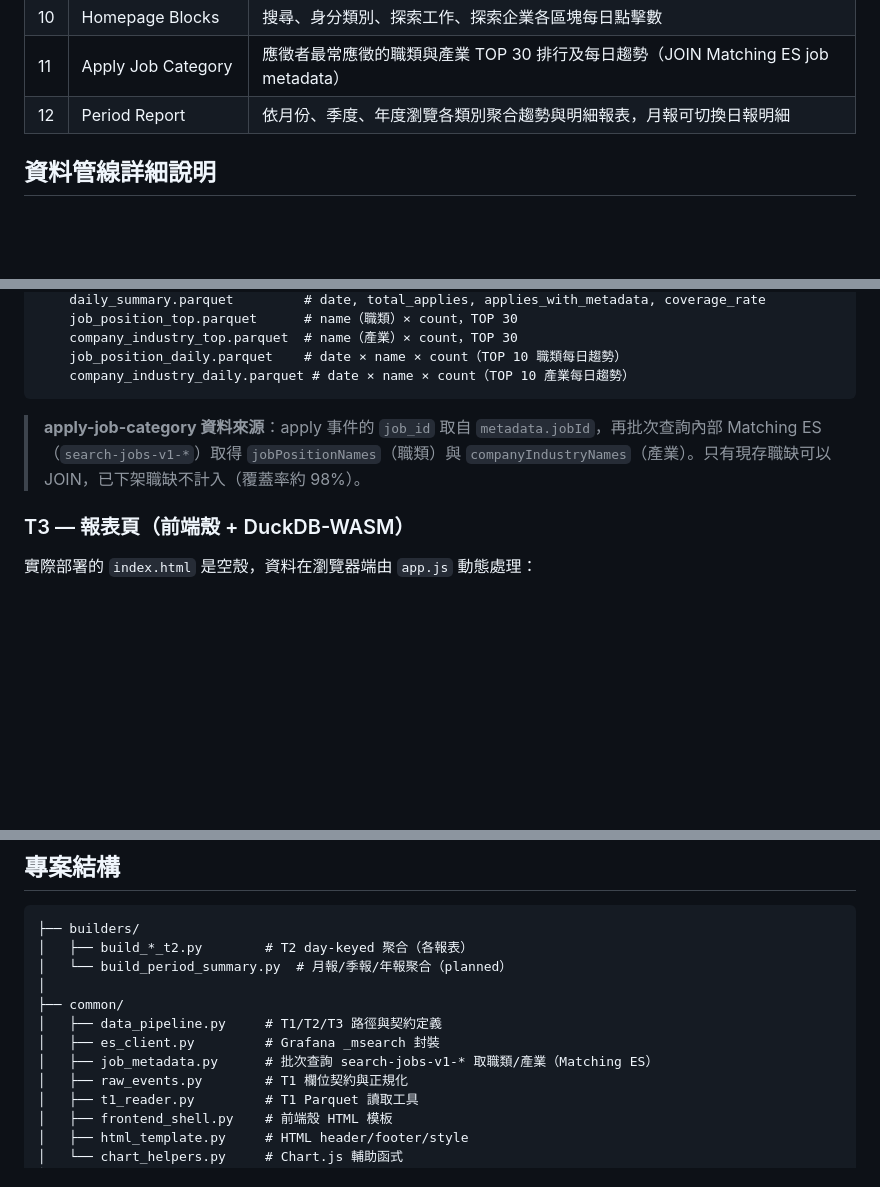
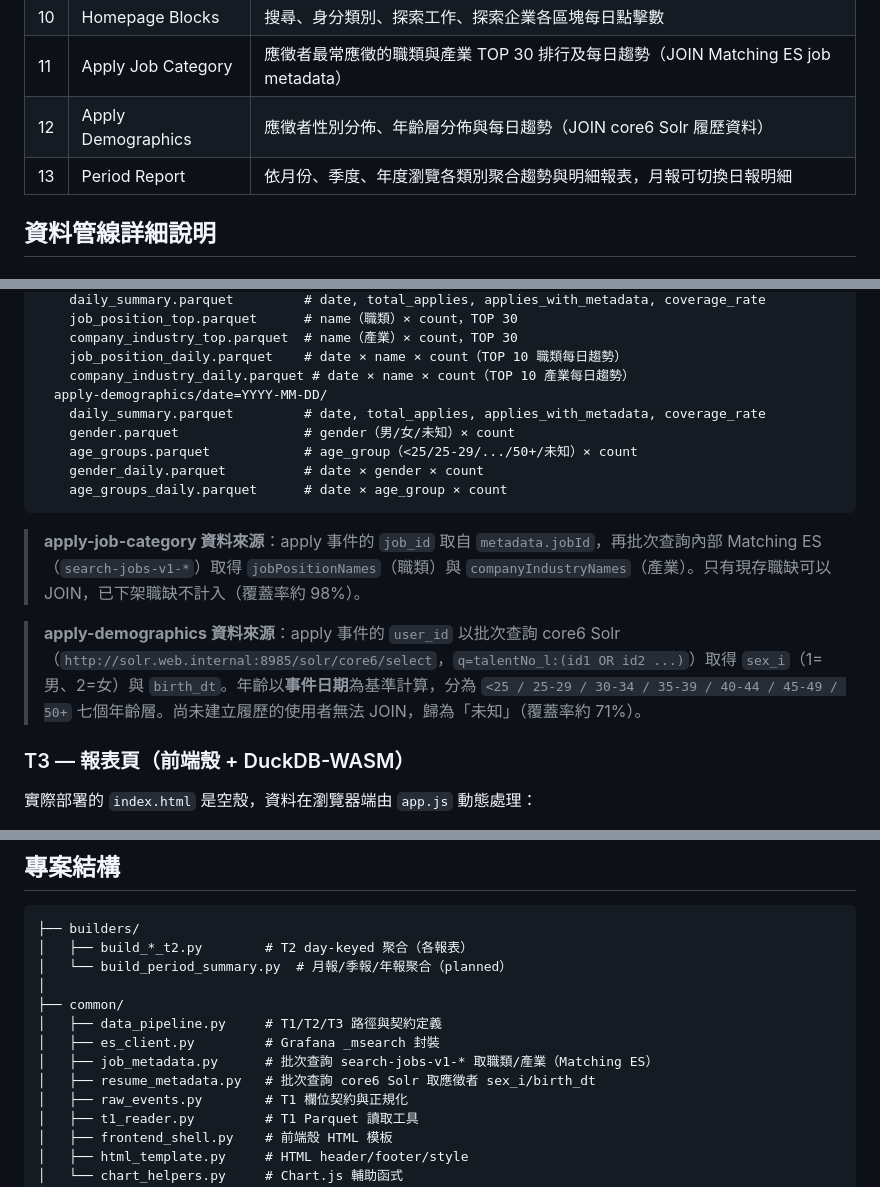
Before and after one commit to yaochangyu/job-report, a Markdown page: README.md, 3 parts joined by grey strips. Rendered like a GitHub page; blank space fills up the shorter version.

Commit message:
📝 docs(README): 補充 apply-demographics T1/T2 欄位與資料來源說明

````diff
--- a/README.md
+++ b/README.md
@@ -40,7 +40,8 @@ output/<報表名>/index.html                        ← T3 前端殼（空 HTML
 | 9 | Page Click Heatmap | 截圖疊加點擊次數，呈現各頁面按鈕點擊熱點 |
 | 10 | Homepage Blocks | 搜尋、身分類別、探索工作、探索企業各區塊每日點擊數 |
 | 11 | Apply Job Category | 應徵者最常應徵的職類與產業 TOP 30 排行及每日趨勢（JOIN Matching ES job metadata） |
-| 12 | Period Report | 依月份、季度、年度瀏覽各類別聚合趨勢與明細報表，月報可切換日報明細 |
+| 12 | Apply Demographics | 應徵者性別分佈、年齡層分佈與每日趨勢（JOIN core6 Solr 履歷資料） |
+| 13 | Period Report | 依月份、季度、年度瀏覽各類別聚合趨勢與明細報表，月報可切換日報明細 |
 
 ## 資料管線詳細說明
 
@@ -124,9 +125,17 @@ dataset/report/
     company_industry_top.parquet  # name（產業）× count，TOP 30
     job_position_daily.parquet    # date × name × count（TOP 10 職類每日趨勢）
     company_industry_daily.parquet # date × name × count（TOP 10 產業每日趨勢）
+  apply-demographics/date=YYYY-MM-DD/
+    daily_summary.parquet         # date, total_applies, applies_with_metadata, coverage_rate
+    gender.parquet                # gender（男/女/未知）× count
+    age_groups.parquet            # age_group（<25/25-29/.../50+/未知）× count
+    gender_daily.parquet          # date × gender × count
+    age_groups_daily.parquet      # date × age_group × count
 ```
 
 > **apply-job-category 資料來源**：apply 事件的 `job_id` 取自 `metadata.jobId`，再批次查詢內部 Matching ES（`search-jobs-v1-*`）取得 `jobPositionNames`（職類）與 `companyIndustryNames`（產業）。只有現存職缺可以 JOIN，已下架職缺不計入（覆蓋率約 98%）。
+
+> **apply-demographics 資料來源**：apply 事件的 `user_id` 以批次查詢 core6 Solr（`http://solr.web.internal:8985/solr/core6/select`，`q=talentNo_l:(id1 OR id2 ...)`）取得 `sex_i`（1=男、2=女）與 `birth_dt`。年齡以**事件日期**為基準計算，分為 `<25 / 25-29 / 30-34 / 35-39 / 40-44 / 45-49 / 50+` 七個年齡層。尚未建立履歷的使用者無法 JOIN，歸為「未知」（覆蓋率約 71%）。
 
 ### T3 — 報表頁（前端殼 + DuckDB-WASM）
 
@@ -276,6 +285,7 @@ bash deploy.sh 7 v1-3
 │   ├── data_pipeline.py     # T1/T2/T3 路徑與契約定義
 │   ├── es_client.py         # Grafana _msearch 封裝
 │   ├── job_metadata.py      # 批次查詢 search-jobs-v1-* 取職類/產業（Matching ES）
+│   ├── resume_metadata.py   # 批次查詢 core6 Solr 取應徵者 sex_i/birth_dt
 │   ├── raw_events.py        # T1 欄位契約與正規化
 │   ├── t1_reader.py         # T1 Parquet 讀取工具
 │   ├── frontend_shell.py    # 前端殼 HTML 模板
````
